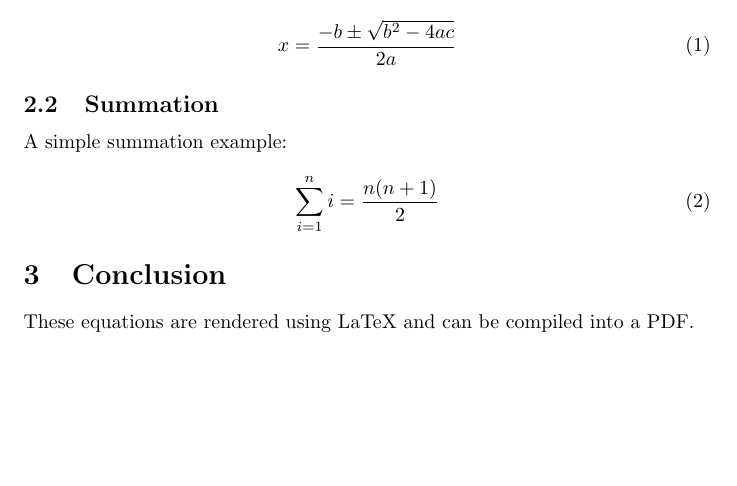
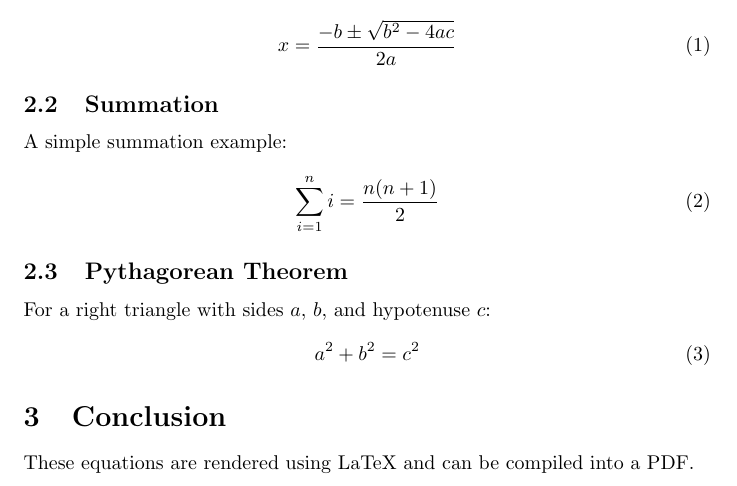
Before and after one commit to thang-motion/Electric-motors-fundamentals, a LaTeX document (document.tex): part of the page, cut so that both start at the same text, the shorter picture padded with empty space. Compiled offline with pdfLaTeX.

Commit message:
Adding Pythagoream theorem

```diff
--- a/document.tex
+++ b/document.tex
@@ -26,6 +26,12 @@ A simple summation example:
 \sum_{i=1}^{n} i = \frac{n(n+1)}{2}
 \end{equation}
 
+\subsection{Pythagorean Theorem}
+For a right triangle with sides $a$, $b$, and hypotenuse $c$:
+\begin{equation}
+a^2 + b^2 = c^2
+\end{equation}
+
 \section{Conclusion}
 These equations are rendered using LaTeX and can be compiled into a PDF.
 
```
Also changed, not shown: document.pdf.
